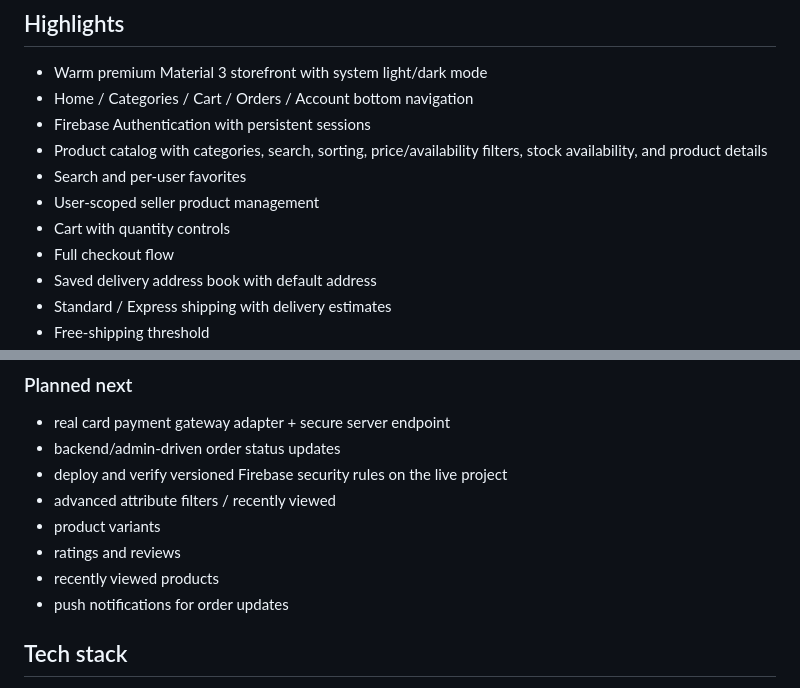
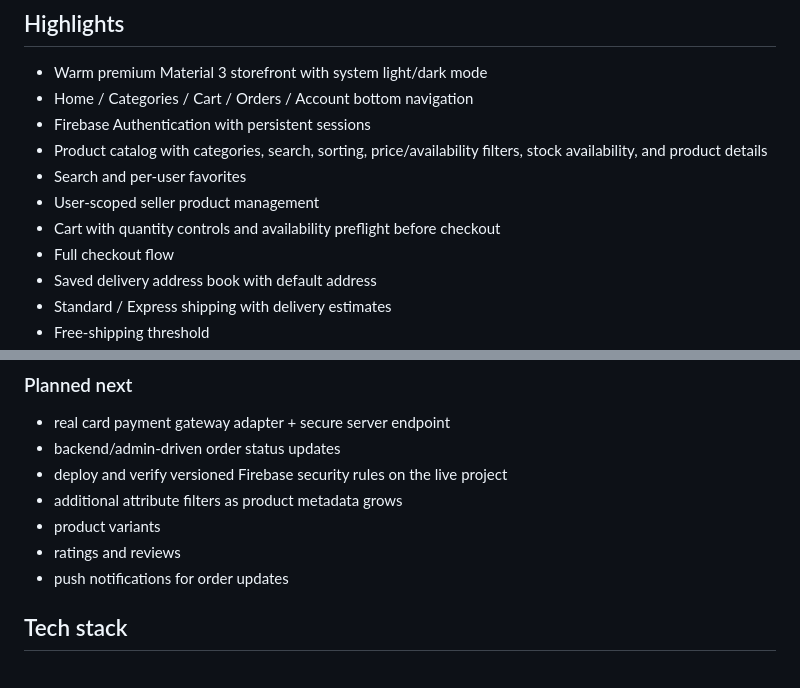
Before and after one commit to Husseinabozina/shop_application, a Markdown page: README.md, 2 parts joined by grey strips. Drawn GitHub-style.

Commit message:
docs: describe checkout availability preflight

```diff
--- a/README.md
+++ b/README.md
@@ -10,7 +10,7 @@ A compact Flutter e-commerce portfolio application built to look and behave like
 - Product catalog with categories, search, sorting, price/availability filters, stock availability, and product details
 - Search and per-user favorites
 - User-scoped seller product management
-- Cart with quantity controls
+- Cart with quantity controls and availability preflight before checkout
 - Full checkout flow
 - Saved delivery address book with default address
 - Standard / Express shipping with delivery estimates
@@ -105,10 +105,9 @@ Card and wallet methods are intentionally not faked. They remain disabled until
 - real card payment gateway adapter + secure server endpoint
 - backend/admin-driven order status updates
 - deploy and verify versioned Firebase security rules on the live project
-- advanced attribute filters / recently viewed
+- additional attribute filters as product metadata grows
 - product variants
 - ratings and reviews
-- recently viewed products
 - push notifications for order updates
 
 ## Tech stack
```
